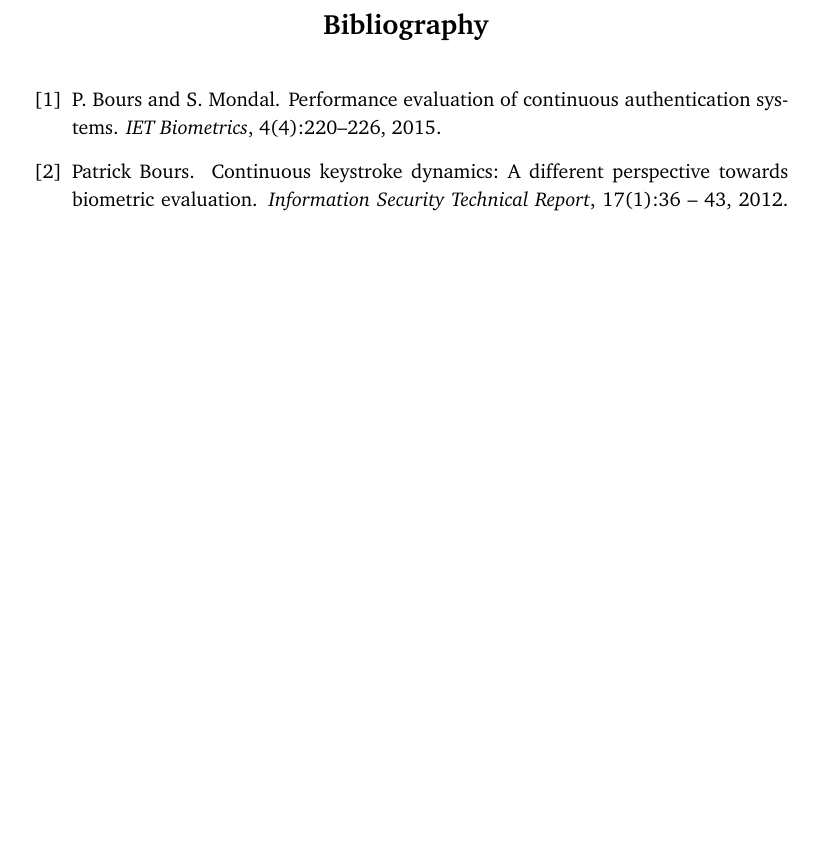
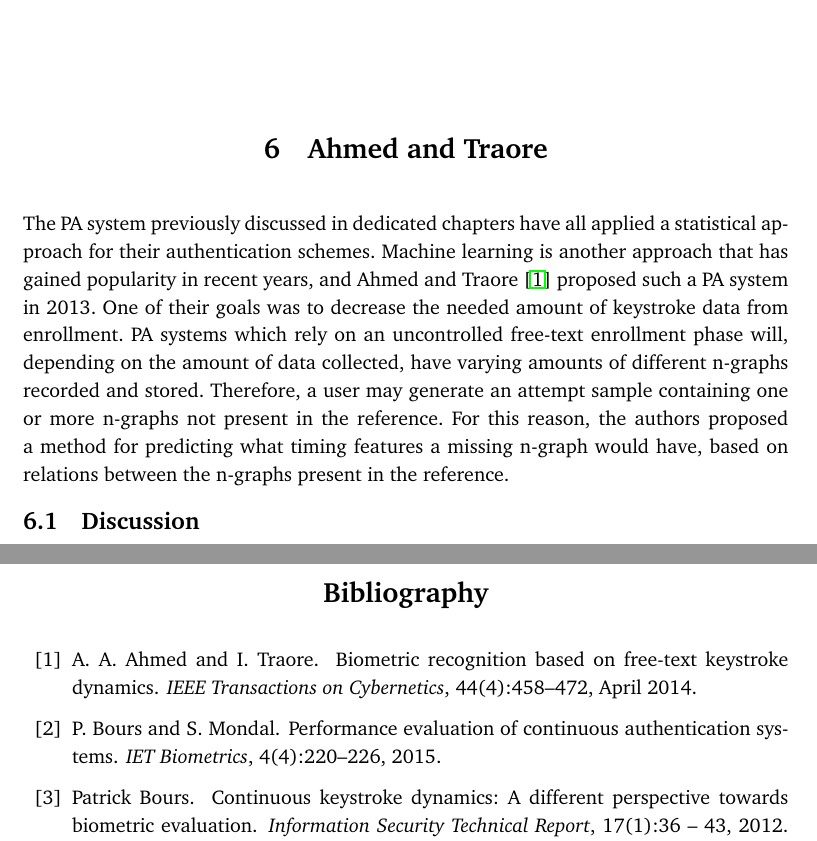
Before and after one commit to Per-Kristian/Specialisation_Course, a LaTeX thesis (Specialisation_Course/Specialisation_Report_Template.tex, which reads Specialisation_Course/bib.bib): part of page 29 of 29 before the commit and two parts of pages 27 and 31 of 31 after it, the two joined at a grey line, cut at the place of the change, the shorter picture padded with empty space. Compiled offline with pdfLaTeX.

Commit message:
Started on new chapter Ahmed and Traore

```diff
--- a/Specialisation_Course/Specialisation_Report_Template.tex
+++ b/Specialisation_Course/Specialisation_Report_Template.tex
@@ -612,14 +612,35 @@ However, the experiments were performed with only 10 participants, and generally
 I will therefore not discuss this paper in detail.
 
 
+\chapter{Ahmed and Traore}
+The PA system previously discussed in dedicated chapters have all applied a statistical approach for their authentication schemes.
+Machine learning is another approach that has gained popularity in recent years, and Ahmed and Traore \cite{Ahmed} proposed such a PA system in 2013.
+One of their goals was to decrease the needed amount of keystroke data from enrollment.
+PA systems which rely on an uncontrolled free-text enrollment phase will, depending on the amount of data collected, have varying amounts of different n-graphs recorded and stored.
+Therefore, a user may generate an attempt sample containing one or more n-graphs not present in the reference.
+For this reason, the authors proposed a method for predicting what timing features a missing n-graph would have, based on relations between the n-graphs present in the reference.
+
+
+
+\section{Discussion}
+
+%Though 500 block length is rather lengthy, it might still positively affect the results of CA, since its ANIA is ~500 and above. That's just an average anyway. Std dvt?
+
+
+%Can possibly use the digraph approx. method along with another system?
+
+%Positive: Completely unrestricted enrolllment, suitable for master project.
+
+%Negative: They claim "far lower processing time" than
+%Negative: Must be retrained
 
 % http://onlinelibrary.wiley.com/doi/10.1002/cpe.3718/full WRITE ABOUT THIS AFTER AHMED
 
 
 
-% http://ieeexplore.ieee.org/document/7529146/ this one seems pretty good
-%NOTE: SLIDING? \cite{sliding}. Probably worth writing about
-%NOTE: VILLANI MAY BE WORTH INCLUDING BECAUSE OF EUCLIDIAN DISTANCE
+% http://ieeexplore.ieee.org/document/7529146/ this one seems pretty good (state?)
+%NOTE: SLIDING? \cite{sliding}. Probably worth writing about (incl. in state)
+%NOTE: VILLANI MAY BE WORTH INCLUDING BECAUSE OF EUCLIDIAN DISTANCE (incl. state)
 % https://www.hindawi.com/journals/tswj/2013/408280/talks about machine learning
 \chapter{Concluding discussion}
 % NOTE: Mention possibility of sliding window?
--- a/Specialisation_Course/bib.bib
+++ b/Specialisation_Course/bib.bib
@@ -177,3 +177,11 @@ keywords={Gaussian processes;learning (artificial intelligence);radial basis fun
 doi={10.1109/TCYB.2016.2590472},
 ISSN={2168-2267},
 month={Nov},}
+
+@ARTICLE{Ahmed,
+author={A. A. Ahmed and I. Traore},
+journal={IEEE Transactions on Cybernetics},
+title={Biometric Recognition Based on Free-Text Keystroke Dynamics},
+year={2014},
+volume={44},
+number={4},
```
Also changed, not shown: Specialisation_Course/bib.bib (5 more changed lines).
